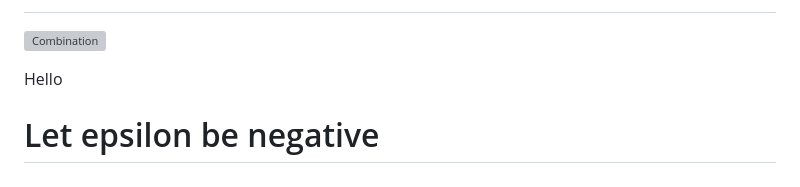
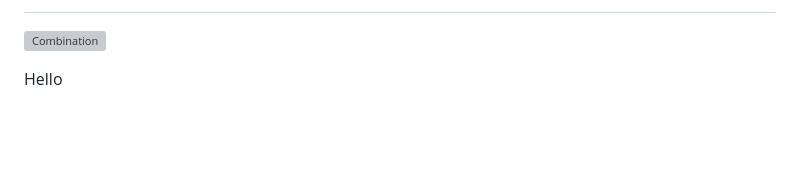
Before and after one commit to gexijin/inspect, a Markdown page: README.md, the part around the change. GitHub-like rendering; blank space fills up the shorter version; grey boxes are pictures that could not be loaded.

Commit message:
Revert "Matthew Halberg Comment on Inspect"

```diff
--- a/README.md
+++ b/README.md
@@ -67,6 +67,3 @@ If that sounds like too much work, simply upload your data file to [RTutor.ai](h
 ![Combination](https://github.com/gexijin/gEDA/assets/18232433/a57e1be7-7187-4b9c-9e10-2d884170d2f9)
 
 Hello
-
-
-# Let epsilon be negative
```
